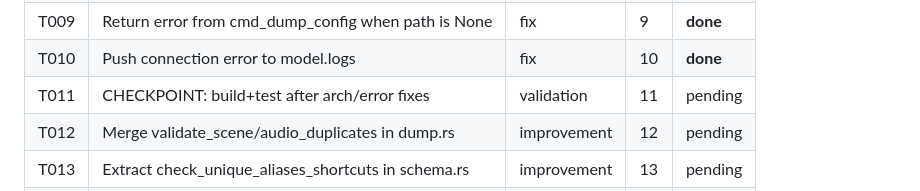
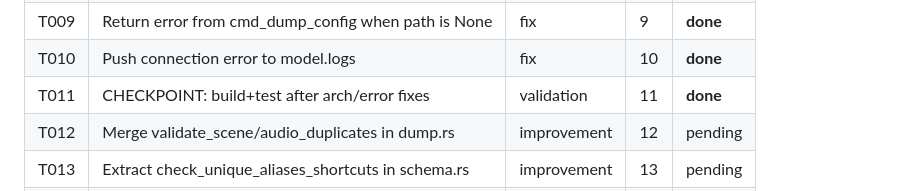
Before and after one commit to worxbend/obsctl-rs, a Markdown page: PLAN.md, the part around the change. Rendered like a GitHub page.

Commit message:
agent-loop: complete T011 - Checkpoint: build and test after architecture and error-handling fixes

```diff
--- a/PLAN.md
+++ b/PLAN.md
@@ -407,7 +407,7 @@ Full task details in `.agent-loop/tasks.json`.
 | T008 | Remove/fix Command::Disconnect dead variant         | fix         | 8   | **done** |
 | T009 | Return error from cmd_dump_config when path is None | fix         | 9   | **done** |
 | T010 | Push connection error to model.logs                 | fix         | 10  | **done** |
-| T011 | CHECKPOINT: build+test after arch/error fixes       | validation  | 11  | pending |
+| T011 | CHECKPOINT: build+test after arch/error fixes       | validation  | 11  | **done** |
 | T012 | Merge validate_scene/audio_duplicates in dump.rs    | improvement | 12  | pending |
 | T013 | Extract check_unique_aliases_shortcuts in schema.rs | improvement | 13  | pending |
 | T014 | Add fn req/req_with helpers in obs/requests.rs      | improvement | 14  | pending |
```
